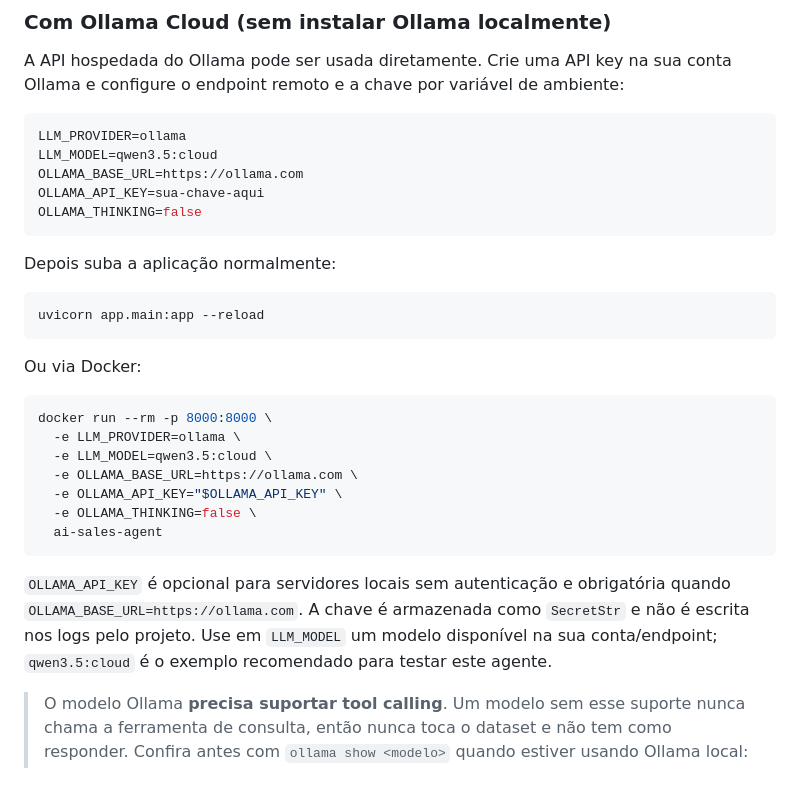
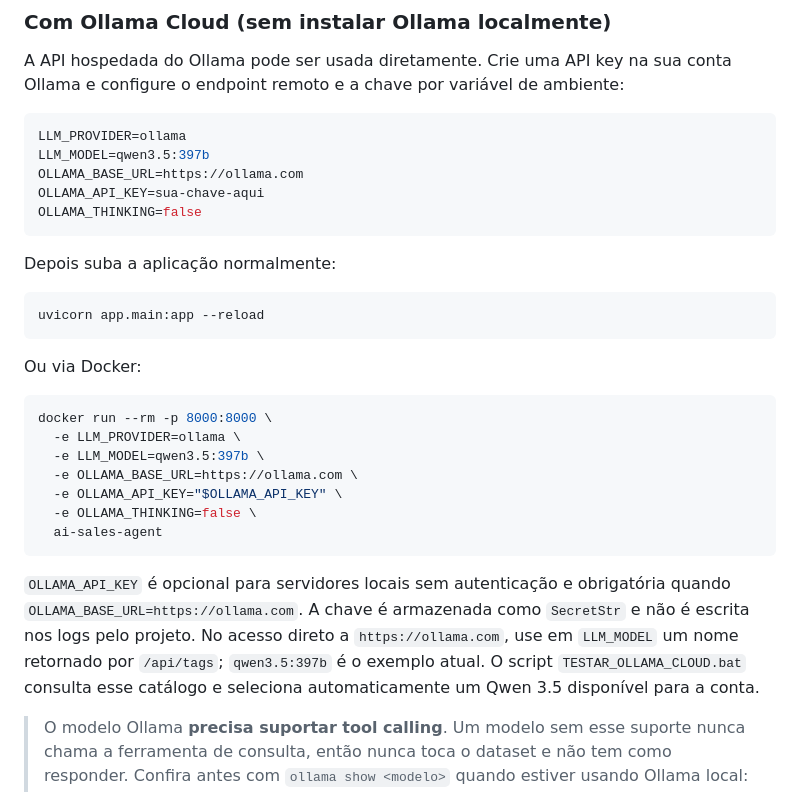
Before and after one commit to nathanflima99/ai-sales-agent-challenge, a Markdown page: README.md, the part around the change. GitHub-like rendering.

Commit message:
docs: align direct Ollama Cloud model examples

````diff
--- a/README.md
+++ b/README.md
@@ -48,7 +48,7 @@ Ollama e configure o endpoint remoto e a chave por variável de ambiente:
 
 ```env
 LLM_PROVIDER=ollama
-LLM_MODEL=qwen3.5:cloud
+LLM_MODEL=qwen3.5:397b
 OLLAMA_BASE_URL=https://ollama.com
 OLLAMA_API_KEY=sua-chave-aqui
 OLLAMA_THINKING=false
@@ -65,7 +65,7 @@ Ou via Docker:
 ```bash
 docker run --rm -p 8000:8000 \
   -e LLM_PROVIDER=ollama \
-  -e LLM_MODEL=qwen3.5:cloud \
+  -e LLM_MODEL=qwen3.5:397b \
   -e OLLAMA_BASE_URL=https://ollama.com \
   -e OLLAMA_API_KEY="$OLLAMA_API_KEY" \
   -e OLLAMA_THINKING=false \
@@ -74,8 +74,10 @@ docker run --rm -p 8000:8000 \
 
 `OLLAMA_API_KEY` é opcional para servidores locais sem autenticação e obrigatória
 quando `OLLAMA_BASE_URL=https://ollama.com`. A chave é armazenada como `SecretStr`
-e não é escrita nos logs pelo projeto. Use em `LLM_MODEL` um modelo disponível na
-sua conta/endpoint; `qwen3.5:cloud` é o exemplo recomendado para testar este agente.
+e não é escrita nos logs pelo projeto. No acesso direto a `https://ollama.com`, use
+em `LLM_MODEL` um nome retornado por `/api/tags`; `qwen3.5:397b` é o exemplo atual.
+O script `TESTAR_OLLAMA_CLOUD.bat` consulta esse catálogo e seleciona automaticamente
+um Qwen 3.5 disponível para a conta.
 
 > O modelo Ollama **precisa suportar tool calling**. Um modelo sem esse suporte
 > nunca chama a ferramenta de consulta, então nunca toca o dataset e não tem como
````
